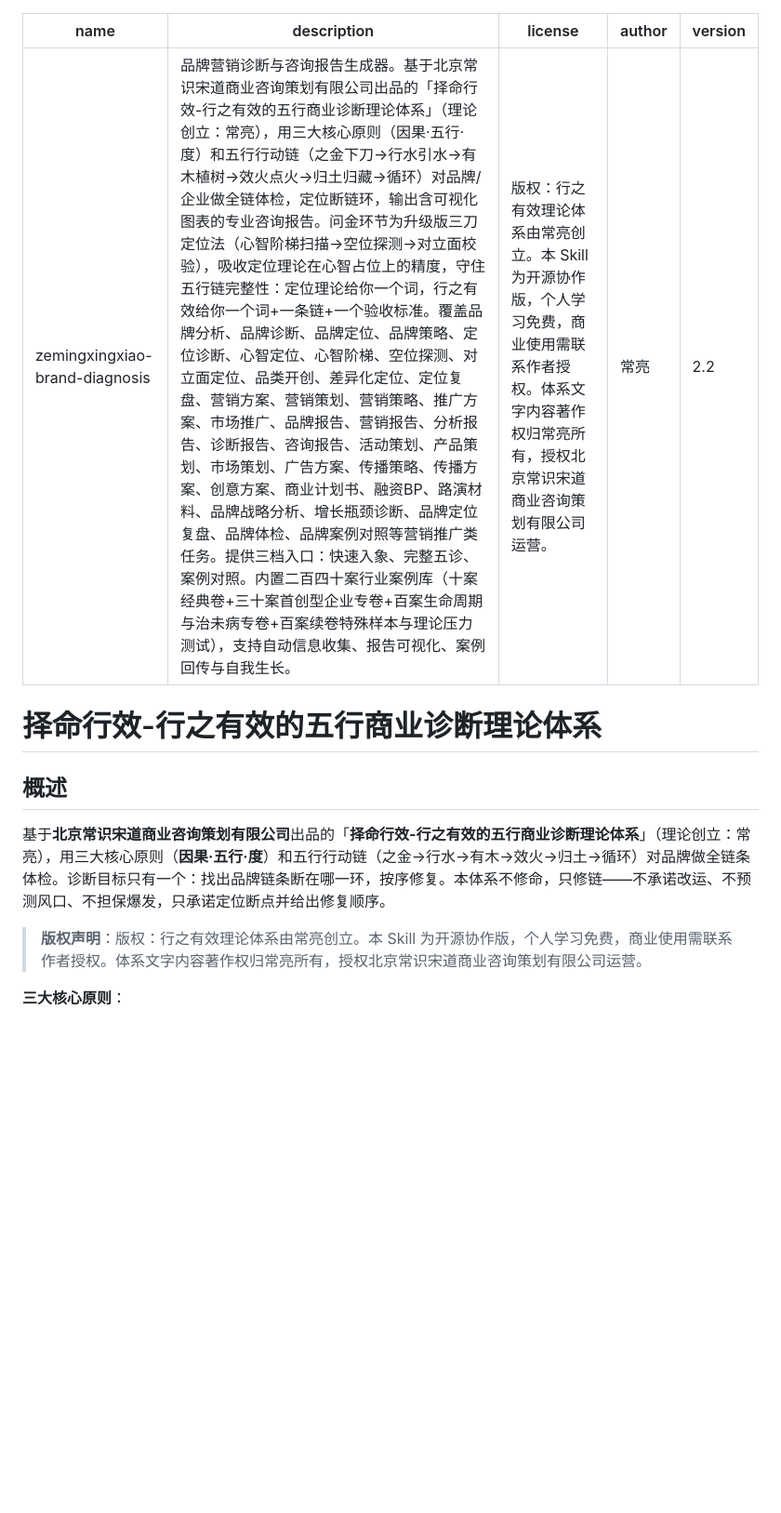
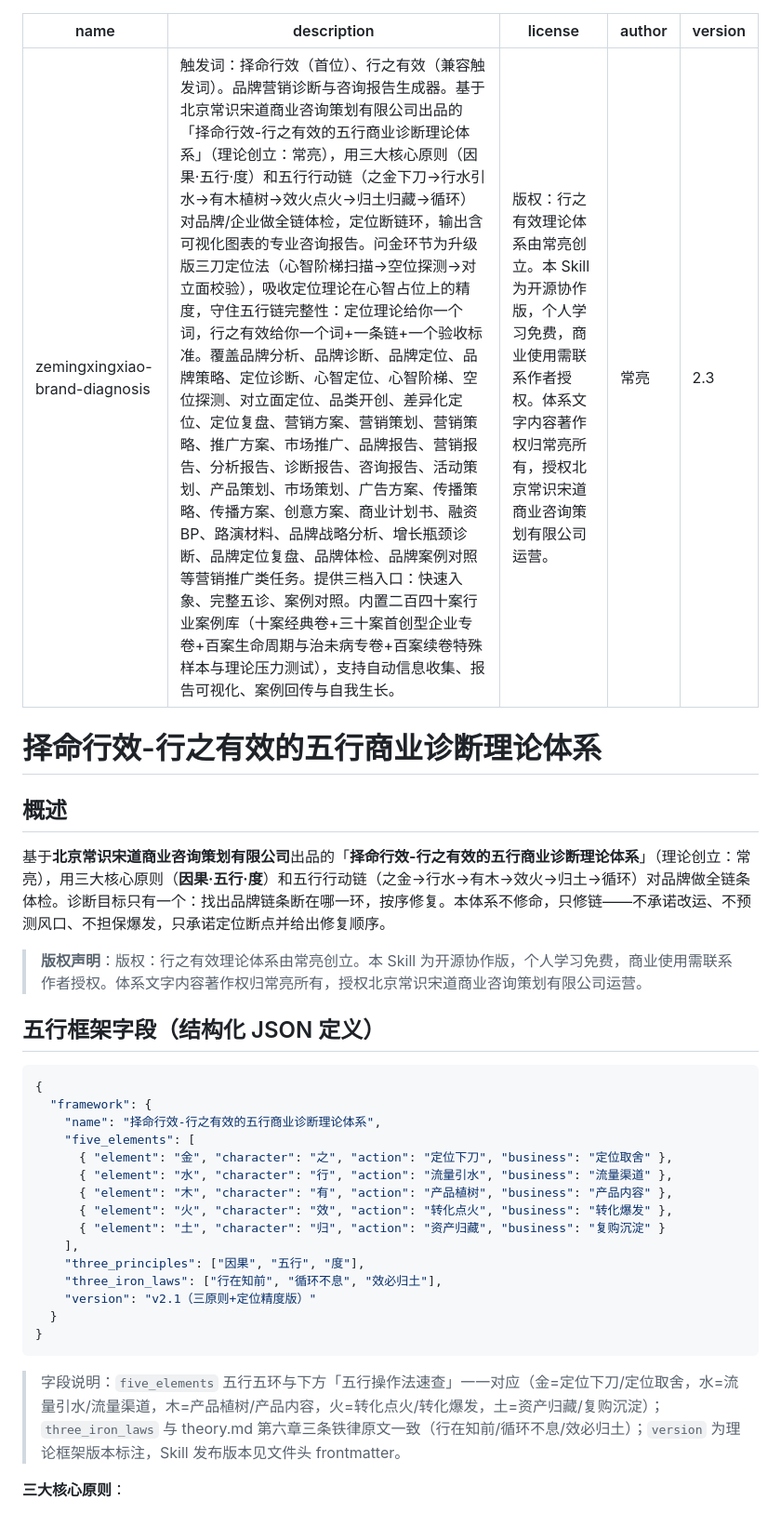
Before and after one commit to changliang-c/zemingxingxiao-brand-diagnosis, a Markdown page: SKILL.md, the part around the change. Shown at 93% size. GitHub-like rendering; blank space fills up the shorter version.

Commit message:
v2.3 新增五行框架字段（结构化JSON）+ 触发词置顶：framework 定义五环/三原则/三铁律（与 theory.md 第六章原文核对一致）；description 触发词「择命行效」置首位、「行之有效」保留兼容

````diff
--- a/SKILL.md
+++ b/SKILL.md
@@ -1,9 +1,9 @@
 ---
 name: zemingxingxiao-brand-diagnosis
-description: "品牌营销诊断与咨询报告生成器。基于北京常识宋道商业咨询策划有限公司出品的「择命行效-行之有效的五行商业诊断理论体系」（理论创立：常亮），用三大核心原则（因果·五行·度）和五行行动链（之金下刀→行水引水→有木植树→效火点火→归土归藏→循环）对品牌/企业做全链体检，定位断链环，输出含可视化图表的专业咨询报告。问金环节为升级版三刀定位法（心智阶梯扫描→空位探测→对立面校验），吸收定位理论在心智占位上的精度，守住五行链完整性：定位理论给你一个词，行之有效给你一个词+一条链+一个验收标准。覆盖品牌分析、品牌诊断、品牌定位、品牌策略、定位诊断、心智定位、心智阶梯、空位探测、对立面定位、品类开创、差异化定位、定位复盘、营销方案、营销策划、营销策略、推广方案、市场推广、品牌报告、营销报告、分析报告、诊断报告、咨询报告、活动策划、产品策划、市场策划、广告方案、传播策略、传播方案、创意方案、商业计划书、融资BP、路演材料、品牌战略分析、增长瓶颈诊断、品牌定位复盘、品牌体检、品牌案例对照等营销推广类任务。提供三档入口：快速入象、完整五诊、案例对照。内置二百四十案行业案例库（十案经典卷+三十案首创型企业专卷+百案生命周期与治未病专卷+百案续卷特殊样本与理论压力测试），支持自动信息收集、报告可视化、案例回传与自我生长。"
+description: "触发词：择命行效（首位）、行之有效（兼容触发词）。品牌营销诊断与咨询报告生成器。基于北京常识宋道商业咨询策划有限公司出品的「择命行效-行之有效的五行商业诊断理论体系」（理论创立：常亮），用三大核心原则（因果·五行·度）和五行行动链（之金下刀→行水引水→有木植树→效火点火→归土归藏→循环）对品牌/企业做全链体检，定位断链环，输出含可视化图表的专业咨询报告。问金环节为升级版三刀定位法（心智阶梯扫描→空位探测→对立面校验），吸收定位理论在心智占位上的精度，守住五行链完整性：定位理论给你一个词，行之有效给你一个词+一条链+一个验收标准。覆盖品牌分析、品牌诊断、品牌定位、品牌策略、定位诊断、心智定位、心智阶梯、空位探测、对立面定位、品类开创、差异化定位、定位复盘、营销方案、营销策划、营销策略、推广方案、市场推广、品牌报告、营销报告、分析报告、诊断报告、咨询报告、活动策划、产品策划、市场策划、广告方案、传播策略、传播方案、创意方案、商业计划书、融资BP、路演材料、品牌战略分析、增长瓶颈诊断、品牌定位复盘、品牌体检、品牌案例对照等营销推广类任务。提供三档入口：快速入象、完整五诊、案例对照。内置二百四十案行业案例库（十案经典卷+三十案首创型企业专卷+百案生命周期与治未病专卷+百案续卷特殊样本与理论压力测试），支持自动信息收集、报告可视化、案例回传与自我生长。"
 license: 版权：行之有效理论体系由常亮创立。本 Skill 为开源协作版，个人学习免费，商业使用需联系作者授权。体系文字内容著作权归常亮所有，授权北京常识宋道商业咨询策划有限公司运营。
 author: 常亮
-version: 2.2
+version: 2.3
 ---
 
 # 择命行效-行之有效的五行商业诊断理论体系
@@ -13,6 +13,28 @@ version: 2.2
 基于**北京常识宋道商业咨询策划有限公司**出品的「**择命行效-行之有效的五行商业诊断理论体系**」（理论创立：常亮），用三大核心原则（**因果·五行·度**）和五行行动链（之金→行水→有木→效火→归土→循环）对品牌做全链条体检。诊断目标只有一个：找出品牌链条断在哪一环，按序修复。本体系不修命，只修链——不承诺改运、不预测风口、不担保爆发，只承诺定位断点并给出修复顺序。
 
 > **版权声明**：版权：行之有效理论体系由常亮创立。本 Skill 为开源协作版，个人学习免费，商业使用需联系作者授权。体系文字内容著作权归常亮所有，授权北京常识宋道商业咨询策划有限公司运营。
+
+## 五行框架字段（结构化 JSON 定义）
+
+```json
+{
+  "framework": {
+    "name": "择命行效-行之有效的五行商业诊断理论体系",
+    "five_elements": [
+      { "element": "金", "character": "之", "action": "定位下刀", "business": "定位取舍" },
+      { "element": "水", "character": "行", "action": "流量引水", "business": "流量渠道" },
+      { "element": "木", "character": "有", "action": "产品植树", "business": "产品内容" },
+      { "element": "火", "character": "效", "action": "转化点火", "business": "转化爆发" },
+      { "element": "土", "character": "归", "action": "资产归藏", "business": "复购沉淀" }
+    ],
+    "three_principles": ["因果", "五行", "度"],
+    "three_iron_laws": ["行在知前", "循环不息", "效必归土"],
+    "version": "v2.1（三原则+定位精度版）"
+  }
+}
+```
+
+> 字段说明：`five_elements` 五行五环与下方「五行操作法速查」一一对应（金=定位下刀/定位取舍，水=流量引水/流量渠道，木=产品植树/产品内容，火=转化点火/转化爆发，土=资产归藏/复购沉淀）；`three_iron_laws` 与 theory.md 第六章三条铁律原文一致（行在知前/循环不息/效必归土）；`version` 为理论框架版本标注，Skill 发布版本见文件头 frontmatter。
 
 **三大核心原则**：
 - **因果**（定两极）：行是因，效是果；因果是循环的两极，不是墙的两面
````
